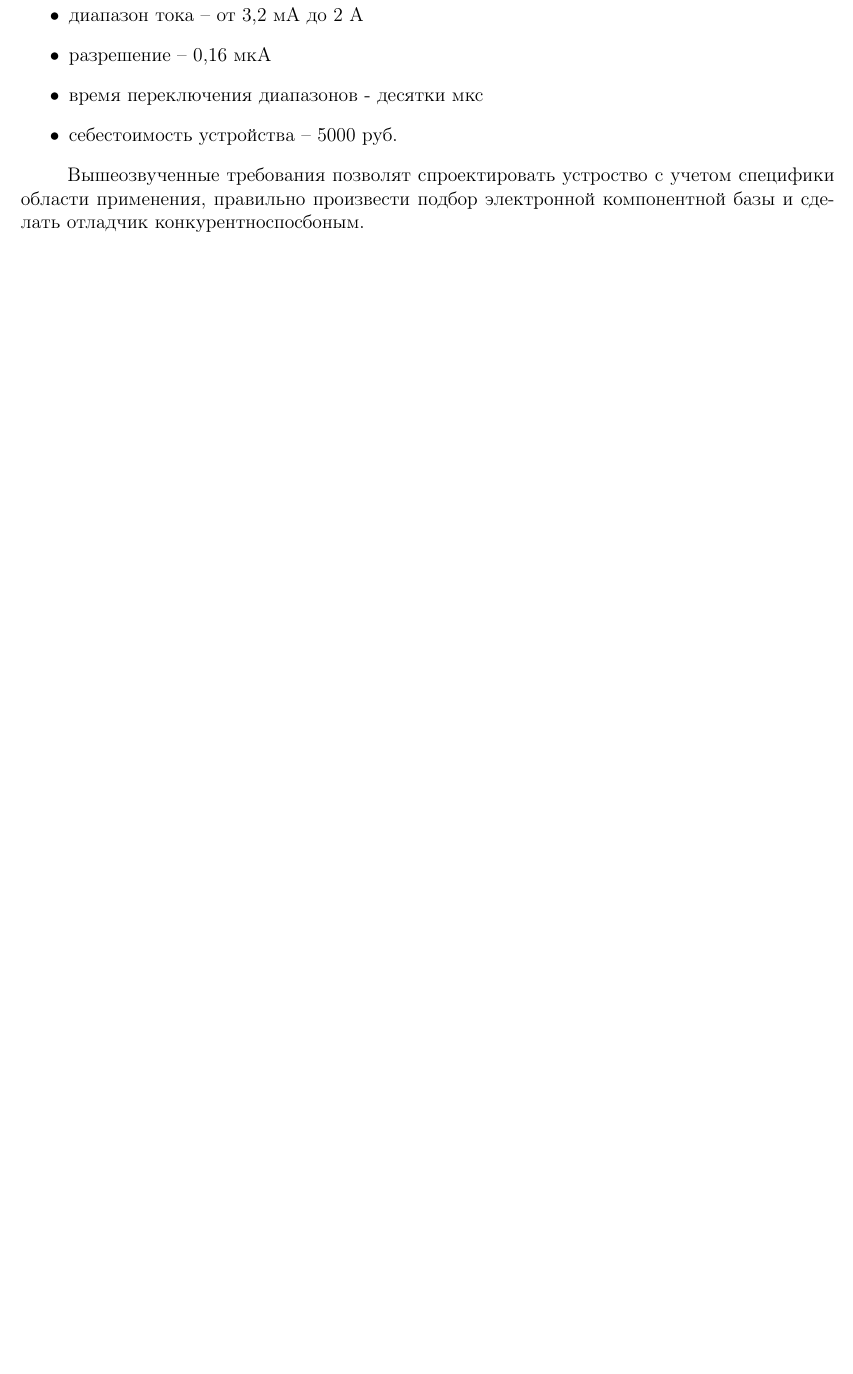
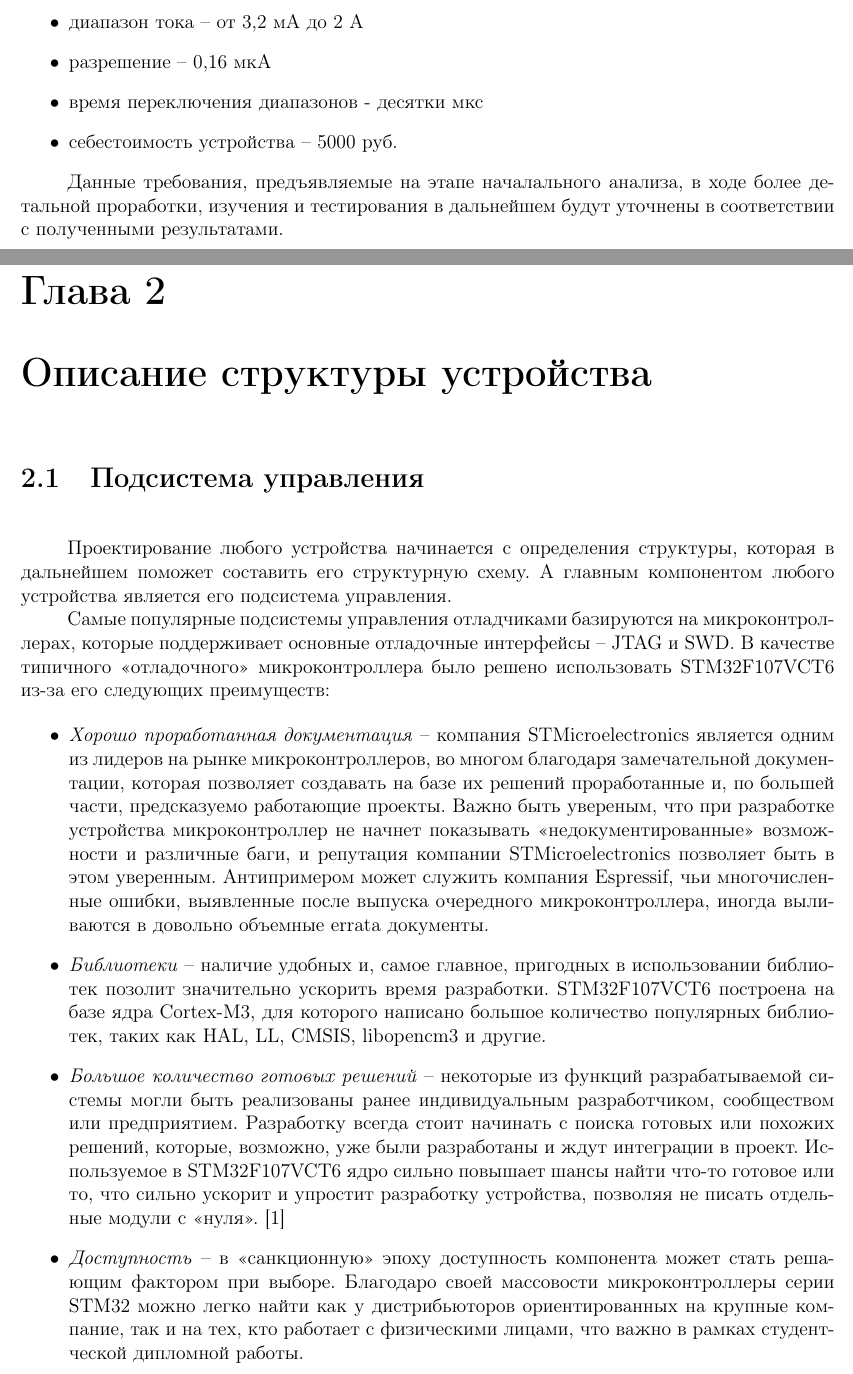
Before and after one commit to Couragevichkin/Text-of-Diplom, a LaTeX thesis (DiplomProject.tex, which reads DiplomProject-Input.tex, DiplomProject-PrincipleOfWork.tex): part of page 4 of 5 before the commit and two parts of pages 4 and 5 of 7 after it, the two joined at a grey line, cut so that both start at the same text, the shorter picture padded with empty space. Compiled offline with LaTeX, dvips and Ghostscript.

Commit message:
Added chapter 2, section 1 and 2. Fixed input chapter.

```diff
--- a/DiplomProject-Input.tex
+++ b/DiplomProject-Input.tex
@@ -47,9 +62,5 @@
     \item себестоимость устройства -- 5000 руб.
 \end{itemize}
 
-Вышеозвученные требования позволят спроектировать устроство с учетом специфики области применения,
- правильно произвести подбор
-электронной компонентной базы и сделать отладчик конкурентноспосбоным.
-
-
-\end{input}
+Данные требования, предъявляемые на этапе началального анализа, в ходе более детальной проработки,
+изучения и тестирования в дальнейшем будут уточнены в соответствии с полученными результатами.
--- /dev/null
+++ b/DiplomProject-PrincipleOfWork.tex
@@ -0,0 +1,40 @@
+
+\chapter{Описание структуры устройства}
+\section{Подсистема управления}
+\hspace{1cm}
+
+Проектирование любого устройства начинается с определения структуры, которая в дальнейшем
+поможет составить его структурную схему. А главным компонентом любого устройства является
+его подсистема управления.
+
+Самые популярные подсистемы управления отладчиками базируются на микроконтроллерах,
+которые поддерживает основные отладочные интерфейсы -- JTAG и SWD.
+В качестве типичного <<отладочного>> микроконтроллера было решено использовать
+STM32F107VCT6 из-за его следующих преимуществ:
+
+\begin{itemize}
+    \item \textit{Хорошо проработанная документация} -- компания
+     STMicroelectronics является одним из лидеров на рынке микроконтроллеров, во многом благодаря
+     замечательной документации, которая позволяет создавать на базе их решений проработанные
+     и, по большей части, предсказуемо работающие проекты. Важно быть увереным, что при разработке
+     устройства микроконтроллер не начнет показывать <<недокументированные>> возможности и
+     различные баги, и репутация компании STMicroelectronics позволяет быть в этом
+     уверенным. Антипримером может служить компания Espressif, чьи многочисленные ошибки,
+     выявленные после выпуска очередного микроконтроллера, иногда выливаются в довольно
+     объемные errata документы.
+    \item \textit{Библиотеки} -- наличие удобных и, самое главное, пригодных в использовании
+     библиотек позолит значительно ускорить время разработки. STM32F107VCT6 построена на базе
+     ядра Cortex-M3, для которого написано большое количество популярных библиотек, таких
+     как HAL, LL, CMSIS, libopencm3 и другие.
+    \item \textit{Большое количество готовых решений} -- некоторые из функций разрабатываемой
+     системы могли быть реализованы ранее индивидуальным разработчиком,
+     сообществом или предприятием. Разработку всегда стоит начинать с поиска готовых или похожих
+     решений, которые, возможно, уже были разработаны и ждут интеграции в проект. Используемое
+     в STM32F107VCT6 ядро сильно повышает шансы найти что-то готовое или то, что сильно
+     ускорит и упростит разработку устройства, позволяя не писать отдельные модули с <<нуля>>.
+     \cite{Lakamera:embed}
+    \item \textit{Доступность} -- в <<санкционную>> эпоху доступность компонента может стать
+     решающим фактором при выборе. Благодаро своей массовости микроконтроллеры серии STM32
+     можно легко найти как у дистрибьюторов ориентированных на крупные компание, так и на тех,
+     кто работает с физическими лицами, что важно в рамках студентческой дипломной работы.
+\end{itemize}
```
Also changed, not shown: DiplomProject.tex (+4 -3 lines), DiplomProject.pdf, DiplomProject-Input.tex (29 more changed lines), DiplomProject-PrincipleOfWork.tex (19 more changed lines), 6 other files.
